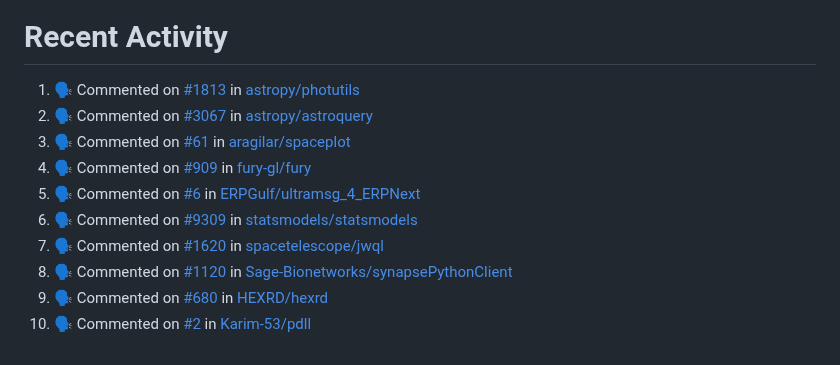
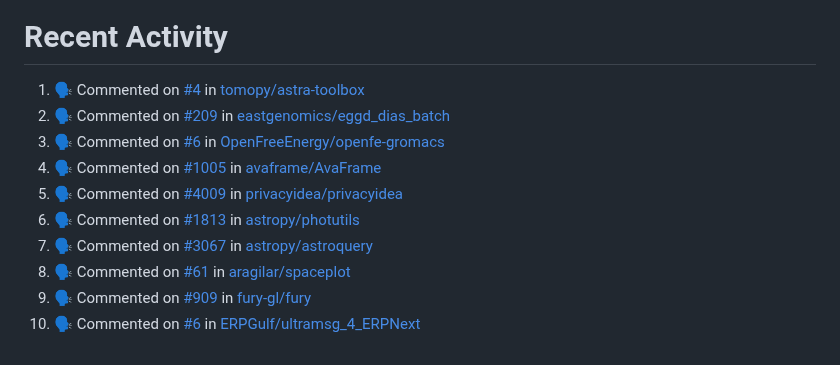
Before and after one commit to pep8speaks-org/pep8speaks, a Markdown page: README.md, the part around the change. Rendered like a GitHub page.

Commit message:
:zap: Update README with the recent activity

```diff
--- a/README.md
+++ b/README.md
@@ -240,14 +240,14 @@ If you use this project and you like it, [please let me know](https://saythanks.
 
 <!--START_SECTION:activity-->
 
-1. 🗣 Commented on [#1813](https://github.com/astropy/photutils/pull/1813#issuecomment-2227521059) in [astropy/photutils](https://github.com/astropy/photutils)
-2. 🗣 Commented on [#3067](https://github.com/astropy/astroquery/pull/3067#issuecomment-2227417990) in [astropy/astroquery](https://github.com/astropy/astroquery)
-3. 🗣 Commented on [#61](https://github.com/aragilar/spaceplot/pull/61#issuecomment-2227254270) in [aragilar/spaceplot](https://github.com/aragilar/spaceplot)
-4. 🗣 Commented on [#909](https://github.com/fury-gl/fury/pull/909#issuecomment-2227096836) in [fury-gl/fury](https://github.com/fury-gl/fury)
-5. 🗣 Commented on [#6](https://github.com/ERPGulf/ultramsg_4_ERPNext/pull/6#issuecomment-2226939573) in [ERPGulf/ultramsg_4_ERPNext](https://github.com/ERPGulf/ultramsg_4_ERPNext)
-6. 🗣 Commented on [#9309](https://github.com/statsmodels/statsmodels/pull/9309#issuecomment-2226782513) in [statsmodels/statsmodels](https://github.com/statsmodels/statsmodels)
-7. 🗣 Commented on [#1620](https://github.com/spacetelescope/jwql/pull/1620#issuecomment-2226727870) in [spacetelescope/jwql](https://github.com/spacetelescope/jwql)
-8. 🗣 Commented on [#1120](https://github.com/Sage-Bionetworks/synapsePythonClient/pull/1120#issuecomment-2226400096) in [Sage-Bionetworks/synapsePythonClient](https://github.com/Sage-Bionetworks/synapsePythonClient)
-9. 🗣 Commented on [#680](https://github.com/HEXRD/hexrd/pull/680#issuecomment-2225886784) in [HEXRD/hexrd](https://github.com/HEXRD/hexrd)
-10. 🗣 Commented on [#2](https://github.com/Karim-53/pdll/pull/2#issuecomment-2225763290) in [Karim-53/pdll](https://github.com/Karim-53/pdll)
+1. 🗣 Commented on [#4](https://github.com/tomopy/astra-toolbox/pull/4#issuecomment-2228845907) in [tomopy/astra-toolbox](https://github.com/tomopy/astra-toolbox)
+2. 🗣 Commented on [#209](https://github.com/eastgenomics/eggd_dias_batch/pull/209#issuecomment-2228508381) in [eastgenomics/eggd_dias_batch](https://github.com/eastgenomics/eggd_dias_batch)
+3. 🗣 Commented on [#6](https://github.com/OpenFreeEnergy/openfe-gromacs/pull/6#issuecomment-2228458499) in [OpenFreeEnergy/openfe-gromacs](https://github.com/OpenFreeEnergy/openfe-gromacs)
+4. 🗣 Commented on [#1005](https://github.com/avaframe/AvaFrame/pull/1005#issuecomment-2228046764) in [avaframe/AvaFrame](https://github.com/avaframe/AvaFrame)
+5. 🗣 Commented on [#4009](https://github.com/privacyidea/privacyidea/pull/4009#issuecomment-2227971086) in [privacyidea/privacyidea](https://github.com/privacyidea/privacyidea)
+6. 🗣 Commented on [#1813](https://github.com/astropy/photutils/pull/1813#issuecomment-2227521059) in [astropy/photutils](https://github.com/astropy/photutils)
+7. 🗣 Commented on [#3067](https://github.com/astropy/astroquery/pull/3067#issuecomment-2227417990) in [astropy/astroquery](https://github.com/astropy/astroquery)
+8. 🗣 Commented on [#61](https://github.com/aragilar/spaceplot/pull/61#issuecomment-2227254270) in [aragilar/spaceplot](https://github.com/aragilar/spaceplot)
+9. 🗣 Commented on [#909](https://github.com/fury-gl/fury/pull/909#issuecomment-2227096836) in [fury-gl/fury](https://github.com/fury-gl/fury)
+10. 🗣 Commented on [#6](https://github.com/ERPGulf/ultramsg_4_ERPNext/pull/6#issuecomment-2226939573) in [ERPGulf/ultramsg_4_ERPNext](https://github.com/ERPGulf/ultramsg_4_ERPNext)
 <!--END_SECTION:activity-->
```
